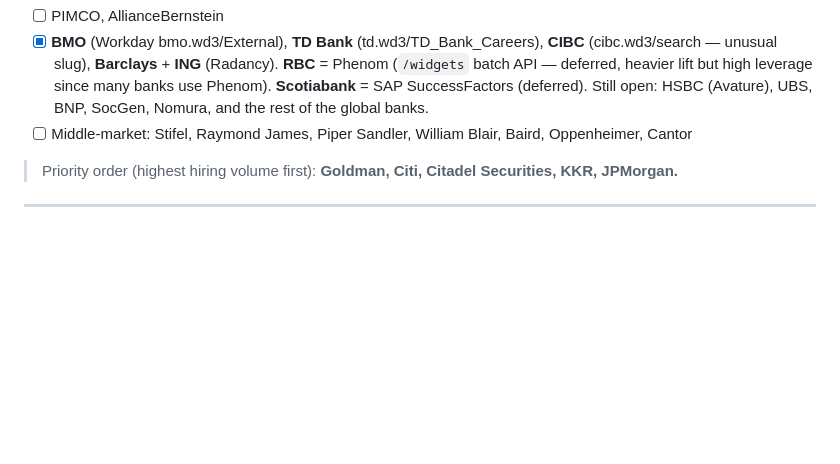
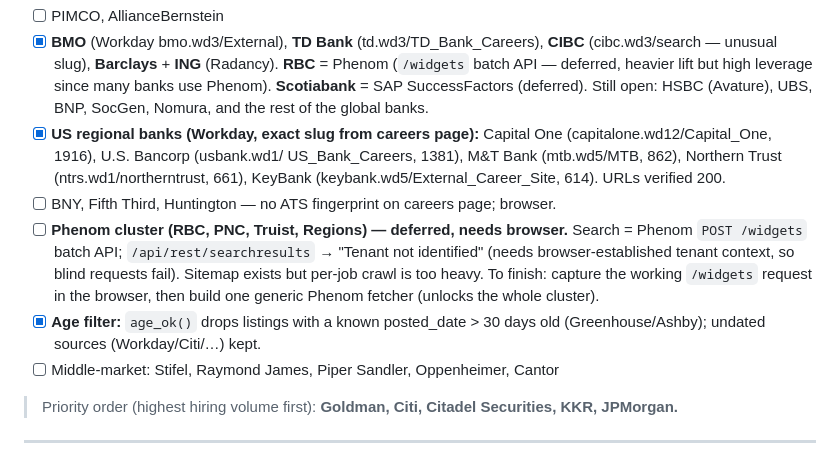
Before and after one commit to nakuljadeja08/Street-Watch, a Markdown page: TASKS.md, the part around the change. Drawn GitHub-style; blank space fills up the shorter version.

Commit message:
docs: regional-bank sweep, Phenom findings, 30-day filter
Co-Authored-By: Claude Opus 4.8 <noreply@anthropic.com>

```diff
--- a/TASKS.md
+++ b/TASKS.md
@@ -129,7 +129,21 @@ Custom career portals (no standard public API — each needs its own fetcher):
       leverage since many banks use Phenom). **Scotiabank** = SAP SuccessFactors
       (deferred). Still open: HSBC (Avature), UBS, BNP, SocGen, Nomura, and the
       rest of the global banks.
-- [ ] Middle-market: Stifel, Raymond James, Piper Sandler, William Blair, Baird, Oppenheimer, Cantor
+- [x] **US regional banks (Workday, exact slug from careers page):** Capital One
+      (capitalone.wd12/Capital_One, 1916), U.S. Bancorp (usbank.wd1/
+      US_Bank_Careers, 1381), M&T Bank (mtb.wd5/MTB, 862), Northern Trust
+      (ntrs.wd1/northerntrust, 661), KeyBank (keybank.wd5/External_Career_Site,
+      614). URLs verified 200.
+- [ ] BNY, Fifth Third, Huntington — no ATS fingerprint on careers page; browser.
+- [ ] **Phenom cluster (RBC, PNC, Truist, Regions) — deferred, needs browser.**
+      Search = Phenom `POST /widgets` batch API; `/api/rest/searchresults` →
+      "Tenant not identified" (needs browser-established tenant context, so blind
+      requests fail). Sitemap exists but per-job crawl is too heavy. To finish:
+      capture the working `/widgets` request in the browser, then build one
+      generic Phenom fetcher (unlocks the whole cluster).
+- [x] **Age filter:** `age_ok()` drops listings with a known posted_date > 30
+      days old (Greenhouse/Ashby); undated sources (Workday/Citi/…) kept.
+- [ ] Middle-market: Stifel, Raymond James, Piper Sandler, Oppenheimer, Cantor
 > Priority order (highest hiring volume first): **Goldman, Citi, Citadel Securities, KKR, JPMorgan.**
 
 ---
```
